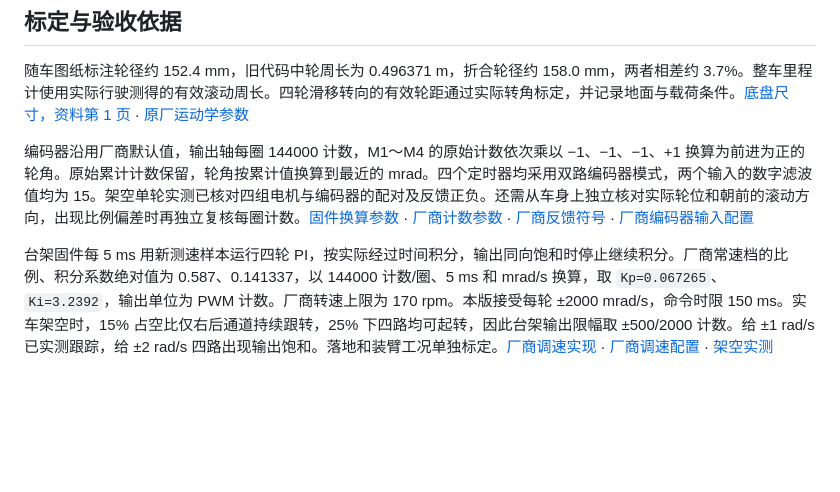
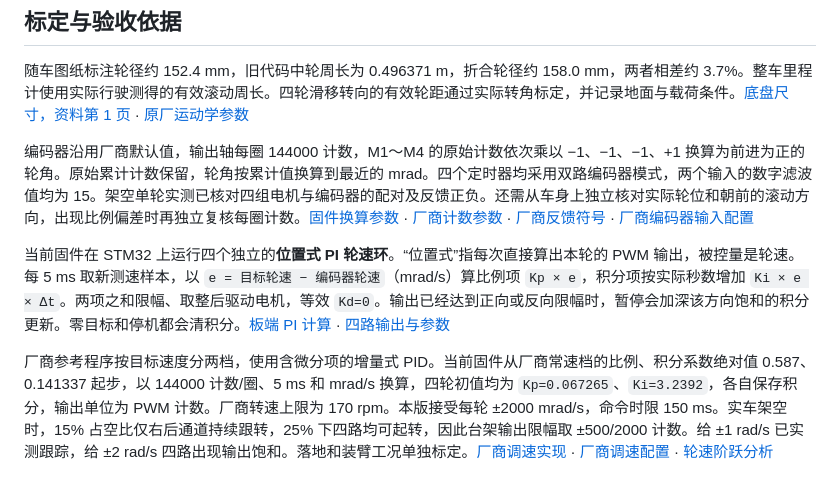
Before and after one commit to 1229282331/baize, a Markdown page: docs/architecture.md, the part around the change. Rendered like a GitHub page; blank space fills up the shorter version.

```diff
--- a/docs/architecture.md
+++ b/docs/architecture.md
@@ -69,4 +69,6 @@ Keil µVision 支持命令行构建，旧工程可用于查阅原厂实现。新
 
 编码器沿用厂商默认值，输出轴每圈 144000 计数，M1～M4 的原始计数依次乘以 −1、−1、−1、+1 换算为前进为正的轮角。原始累计计数保留，轮角按累计值换算到最近的 mrad。四个定时器均采用双路编码器模式，两个输入的数字滤波值均为 15。架空单轮实测已核对四组电机与编码器的配对及反馈正负。还需从车身上独立核对实际轮位和朝前的滚动方向，出现比例偏差时再独立复核每圈计数。[固件换算参数](../firmware/control/baize_encoders.c) · [厂商计数参数](四轮灵风小车资料/DoubleQ_FourRoundsCar_AllCode/Inc/VelocityControl.h) · [厂商反馈符号](四轮灵风小车资料/DoubleQ_FourRoundsCar_AllCode/Src/VelocityControl.c) · [厂商编码器输入配置](四轮灵风小车资料/DoubleQ_FourRoundsCar_AllCode/Src/tim4.c)
 
-台架固件每 5 ms 用新测速样本运行四轮 PI，按实际经过时间积分，输出同向饱和时停止继续积分。厂商常速档的比例、积分系数绝对值为 0.587、0.141337，以 144000 计数/圈、5 ms 和 mrad/s 换算，取 `Kp=0.067265`、`Ki=3.2392`，输出单位为 PWM 计数。厂商转速上限为 170 rpm。本版接受每轮 ±2000 mrad/s，命令时限 150 ms。实车架空时，15% 占空比仅右后通道持续跟转，25% 下四路均可起转，因此台架输出限幅取 ±500/2000 计数。给 ±1 rad/s 已实测跟踪，给 ±2 rad/s 四路出现输出饱和。落地和装臂工况单独标定。[厂商调速实现](四轮灵风小车资料/DoubleQ_FourRoundsCar_AllCode/Src/VelocityControl.c) · [厂商调速配置](四轮灵风小车资料/DoubleQ_FourRoundsCar_AllCode/Inc/VelocityControl.h) · [架空实测](bringup-and-acceptance.md#架空四轮实测)
+当前固件在 STM32 上运行四个独立的**位置式 PI 轮速环**。“位置式”指每次直接算出本轮的 PWM 输出，被控量是轮速。每 5 ms 取新测速样本，以 `e = 目标轮速 − 编码器轮速`（mrad/s）算比例项 `Kp × e`，积分项按实际秒数增加 `Ki × e × Δt`。两项之和限幅、取整后驱动电机，等效 `Kd=0`。输出已经达到正向或反向限幅时，暂停会加深该方向饱和的积分更新。零目标和停机都会清积分。[板端 PI 计算](../firmware/control/baize_drive.c) · [四路输出与参数](../firmware/Core/Src/base_motion.c)
+
+厂商参考程序按目标速度分两档，使用含微分项的增量式 PID。当前固件从厂商常速档的比例、积分系数绝对值 0.587、0.141337 起步，以 144000 计数/圈、5 ms 和 mrad/s 换算，四轮初值均为 `Kp=0.067265`、`Ki=3.2392`，各自保存积分，输出单位为 PWM 计数。厂商转速上限为 170 rpm。本版接受每轮 ±2000 mrad/s，命令时限 150 ms。实车架空时，15% 占空比仅右后通道持续跟转，25% 下四路均可起转，因此台架输出限幅取 ±500/2000 计数。给 ±1 rad/s 已实测跟踪，给 ±2 rad/s 四路出现输出饱和。落地和装臂工况单独标定。[厂商调速实现](四轮灵风小车资料/DoubleQ_FourRoundsCar_AllCode/Src/VelocityControl.c) · [厂商调速配置](四轮灵风小车资料/DoubleQ_FourRoundsCar_AllCode/Inc/VelocityControl.h) · [轮速阶跃分析](bringup-and-acceptance.md#轮速-pi-阶跃响应)
```
Also changed, not shown: docs/bringup-and-acceptance.md (+25 -0 lines), docs/assets/wheel-pi-step.png (added), 1 other file.
